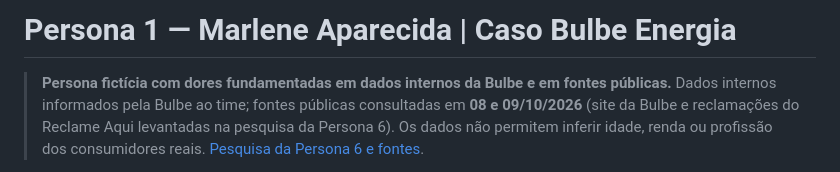
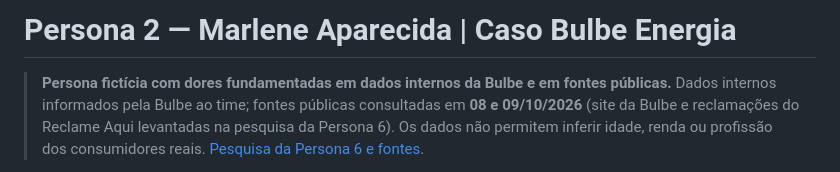
Before and after one commit to joaocandd/202602-projeto1-a-10, a Markdown page: docs/personas/persona2.md, the part around the change. GitHub-like rendering.

Commit message:
Rename persona header from 'Persona 1' to 'Persona 2'

```diff
--- a/docs/personas/persona2.md
+++ b/docs/personas/persona2.md
@@ -1,4 +1,4 @@
-# Persona 1 — Marlene Aparecida | Caso Bulbe Energia
+# Persona 2 — Marlene Aparecida | Caso Bulbe Energia
 
 > **Persona fictícia com dores fundamentadas em dados internos da Bulbe e em fontes públicas.** Dados internos informados pela Bulbe ao time; fontes públicas consultadas em **08 e 09/10/2026** (site da Bulbe e reclamações do Reclame Aqui levantadas na pesquisa da Persona 6). Os dados não permitem inferir idade, renda ou profissão dos consumidores reais. [Pesquisa da Persona 6 e fontes](persona-6-tatiane-validada.md).
 
```
